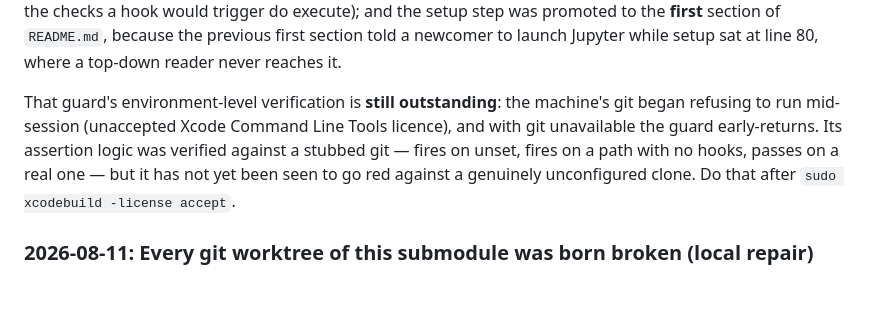
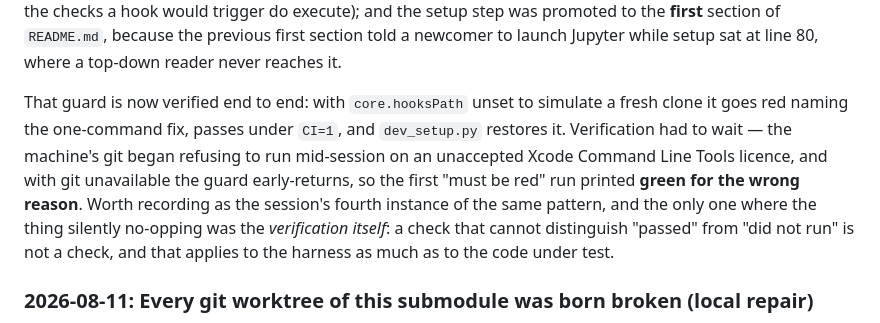
Before and after one commit to barakr/tcr_signaling, a Markdown page: Status.md, the part around the change. Drawn GitHub-style; blank space fills up the shorter version.

Commit message:
docs(ks): record the hooks guard as verified, and how it first faked passing
The previous entry left the guard's environment-level check outstanding
because the machine's git had stopped running mid-session on an unaccepted
Xcode Command Line Tools licence. With git unavailable the guard early-returns,
so the first "must be red" run printed green for the wrong reason.

Now verified end to end: red with core.hooksPath unset, green under CI=1,
repaired by dev_setup.py, and the shared config confirmed byte-identical to its
backup afterwards.

Recorded because it is the session's fourth instance of the same pattern and
the only one where the thing silently doing nothing was the verification
itself. A check that cannot tell "passed" from "did not run" is not a check,
and that applies to the harness as much as to the code under test.

Co-Authored-By: Claude Opus 5 <noreply@anthropic.com>

```diff
--- a/Status.md
+++ b/Status.md
@@ -75,12 +75,15 @@ step was promoted to the **first** section of `README.md`, because the previous
 section told a newcomer to launch Jupyter while setup sat at line 80, where a top-down
 reader never reaches it.
 
-That guard's environment-level verification is **still outstanding**: the machine's git
-began refusing to run mid-session (unaccepted Xcode Command Line Tools licence), and with
-git unavailable the guard early-returns. Its assertion logic was verified against a
-stubbed git — fires on unset, fires on a path with no hooks, passes on a real one — but
-it has not yet been seen to go red against a genuinely unconfigured clone. Do that after
-`sudo xcodebuild -license accept`.
+That guard is now verified end to end: with `core.hooksPath` unset to simulate a fresh
+clone it goes red naming the one-command fix, passes under `CI=1`, and `dev_setup.py`
+restores it. Verification had to wait — the machine's git began refusing to run
+mid-session on an unaccepted Xcode Command Line Tools licence, and with git unavailable
+the guard early-returns, so the first "must be red" run printed **green for the wrong
+reason**. Worth recording as the session's fourth instance of the same pattern, and the
+only one where the thing silently no-opping was the *verification itself*: a check that
+cannot distinguish "passed" from "did not run" is not a check, and that applies to the
+harness as much as to the code under test.
 
 
 ### 2026-08-11: Every git worktree of this submodule was born broken (local repair)
```
